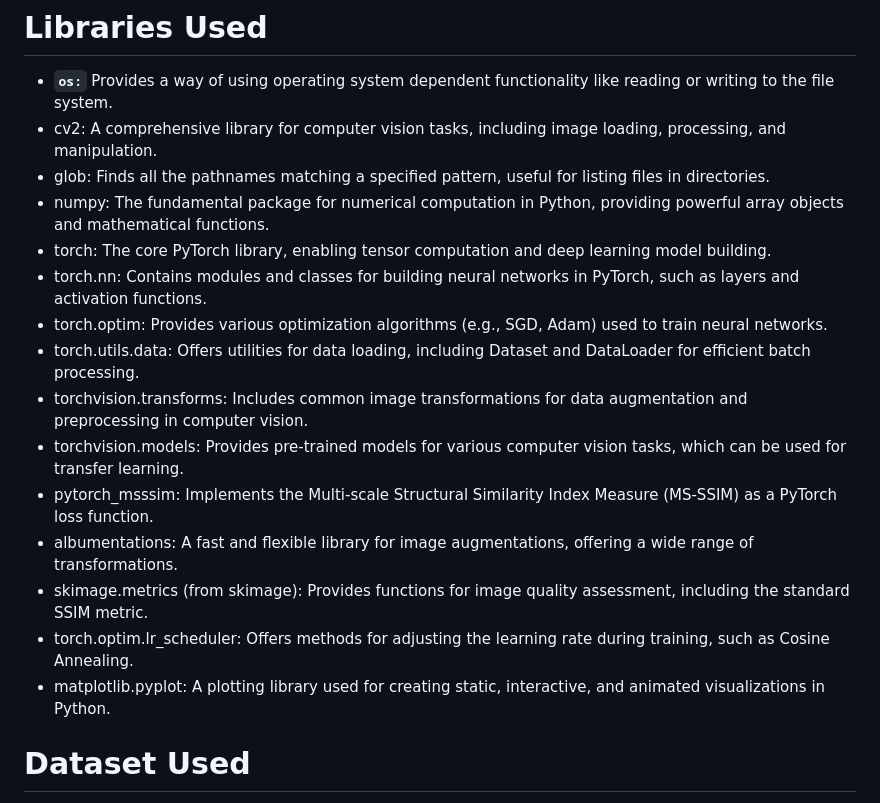
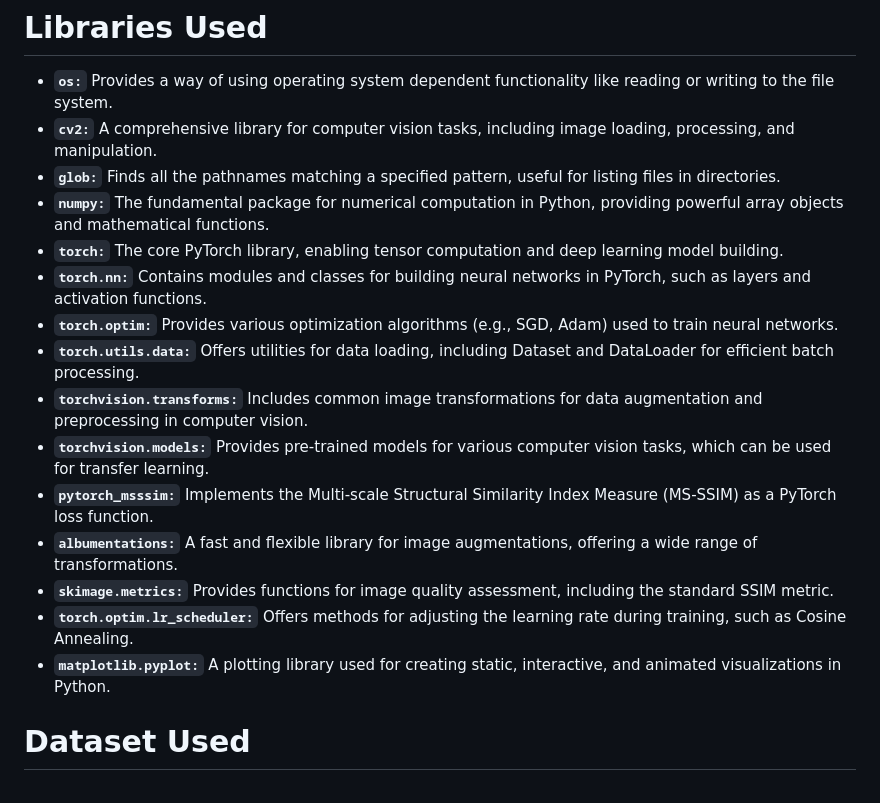
Before and after one commit to jrtrj/ImageSharpening_KD, a Markdown page: README.md, the part around the change. Drawn GitHub-style.

```diff
--- a/README.md
+++ b/README.md
@@ -25,20 +25,20 @@ dent model optimized for real-time performance. Evaluation is performed using SS
 
 # Libraries Used
 - **`os:`** Provides a way of using operating system dependent functionality like reading or writing to the file system.
-- cv2: A comprehensive library for computer vision tasks, including image loading, processing, and manipulation.
-- glob: Finds all the pathnames matching a specified pattern, useful for listing files in directories.
-- numpy: The fundamental package for numerical computation in Python, providing powerful array objects and mathematical functions.
-- torch: The core PyTorch library, enabling tensor computation and deep learning model building.
-- torch.nn: Contains modules and classes for building neural networks in PyTorch, such as layers and activation functions.
-- torch.optim: Provides various optimization algorithms (e.g., SGD, Adam) used to train neural networks.
-- torch.utils.data: Offers utilities for data loading, including Dataset and DataLoader for efficient batch processing.
-- torchvision.transforms: Includes common image transformations for data augmentation and preprocessing in computer vision.
-- torchvision.models: Provides pre-trained models for various computer vision tasks, which can be used for transfer learning.
-- pytorch_msssim: Implements the Multi-scale Structural Similarity Index Measure (MS-SSIM) as a PyTorch loss function.
-- albumentations: A fast and flexible library for image augmentations, offering a wide range of transformations.
-- skimage.metrics (from skimage): Provides functions for image quality assessment, including the standard SSIM metric.
-- torch.optim.lr_scheduler: Offers methods for adjusting the learning rate during training, such as Cosine Annealing.
-- matplotlib.pyplot: A plotting library used for creating static, interactive, and animated visualizations in Python.
+- **`cv2:`** A comprehensive library for computer vision tasks, including image loading, processing, and manipulation.
+- **`glob:`** Finds all the pathnames matching a specified pattern, useful for listing files in directories.
+- **`numpy:`** The fundamental package for numerical computation in Python, providing powerful array objects and mathematical functions.
+- **`torch:`** The core PyTorch library, enabling tensor computation and deep learning model building.
+- **`torch.nn:`** Contains modules and classes for building neural networks in PyTorch, such as layers and activation functions.
+- **`torch.optim:`** Provides various optimization algorithms (e.g., SGD, Adam) used to train neural networks.
+- **`torch.utils.data:`** Offers utilities for data loading, including Dataset and DataLoader for efficient batch processing.
+- **`torchvision.transforms:`** Includes common image transformations for data augmentation and preprocessing in computer vision.
+- **`torchvision.models:`** Provides pre-trained models for various computer vision tasks, which can be used for transfer learning.
+- **`pytorch_msssim:`** Implements the Multi-scale Structural Similarity Index Measure (MS-SSIM) as a PyTorch loss function.
+- **`albumentations:`** A fast and flexible library for image augmentations, offering a wide range of transformations.
+- **`skimage.metrics:`** Provides functions for image quality assessment, including the standard SSIM metric.
+- **`torch.optim.lr_scheduler:`** Offers methods for adjusting the learning rate during training, such as Cosine Annealing.
+- **`matplotlib.pyplot:`** A plotting library used for creating static, interactive, and animated visualizations in Python.
 
 # Dataset Used
   <a href="https://data.vision.ee.ethz.ch/cvl/DIV2K/" target="_blank">DIV2K</a>
```
